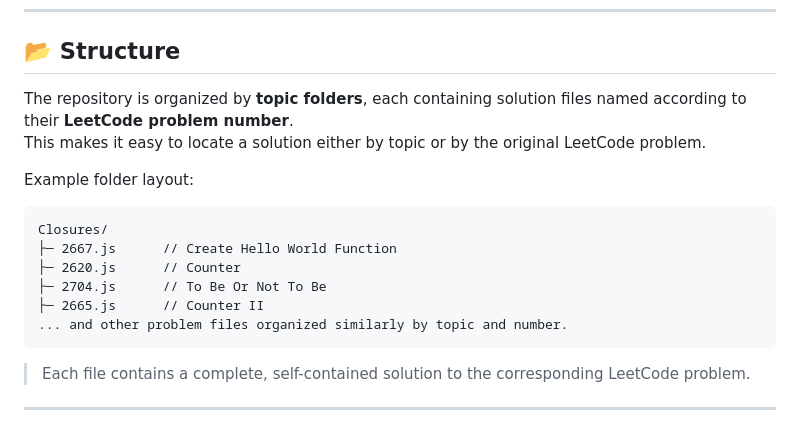
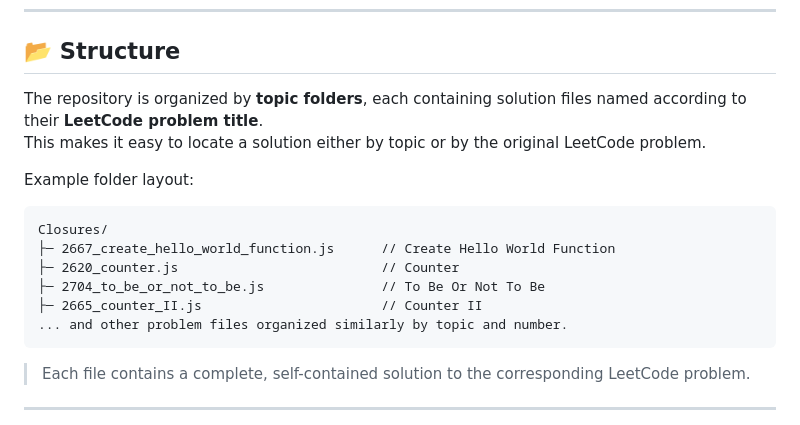
Before and after one commit to RevatiRaut998/30_Days_of_JavaScript_Leetcode, a Markdown page: README.md, the part around one of its changes. Drawn GitHub-style.

````diff
--- a/README.md
+++ b/README.md
@@ -7,17 +7,17 @@ The goal of this plan is to strengthen JavaScript fundamentals including closure
 
 ## 📂 Structure
 
-The repository is organized by **topic folders**, each containing solution files named according to their **LeetCode problem number**.
+The repository is organized by **topic folders**, each containing solution files named according to their **LeetCode problem title**.
 This makes it easy to locate a solution either by topic or by the original LeetCode problem.
 
 Example folder layout:
 
 ```
 Closures/
-├─ 2667.js      // Create Hello World Function
-├─ 2620.js      // Counter
-├─ 2704.js      // To Be Or Not To Be
-├─ 2665.js      // Counter II
+├─ 2667_create_hello_world_function.js      // Create Hello World Function
+├─ 2620_counter.js                          // Counter
+├─ 2704_to_be_or_not_to_be.js               // To Be Or Not To Be
+├─ 2665_counter_II.js                       // Counter II
 ... and other problem files organized similarly by topic and number.
 ```
 > Each file contains a complete, self-contained solution to the corresponding LeetCode problem.
````
Also changed, not shown: other parts of README.md (+1 -1 lines).
